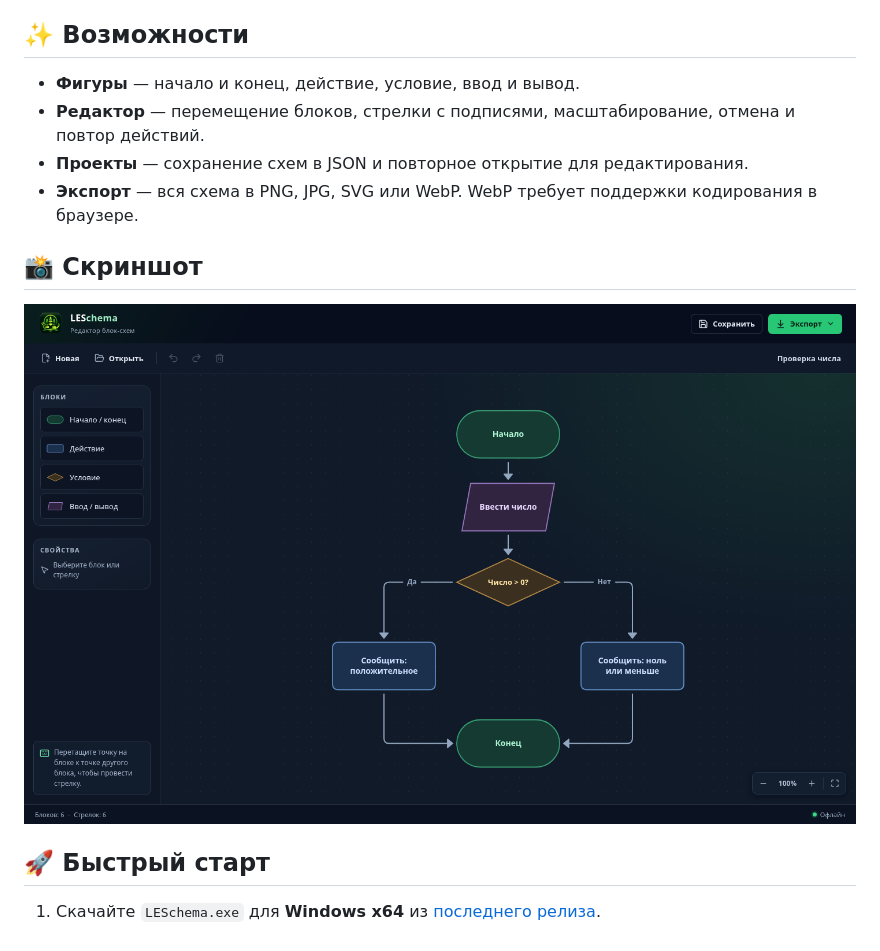
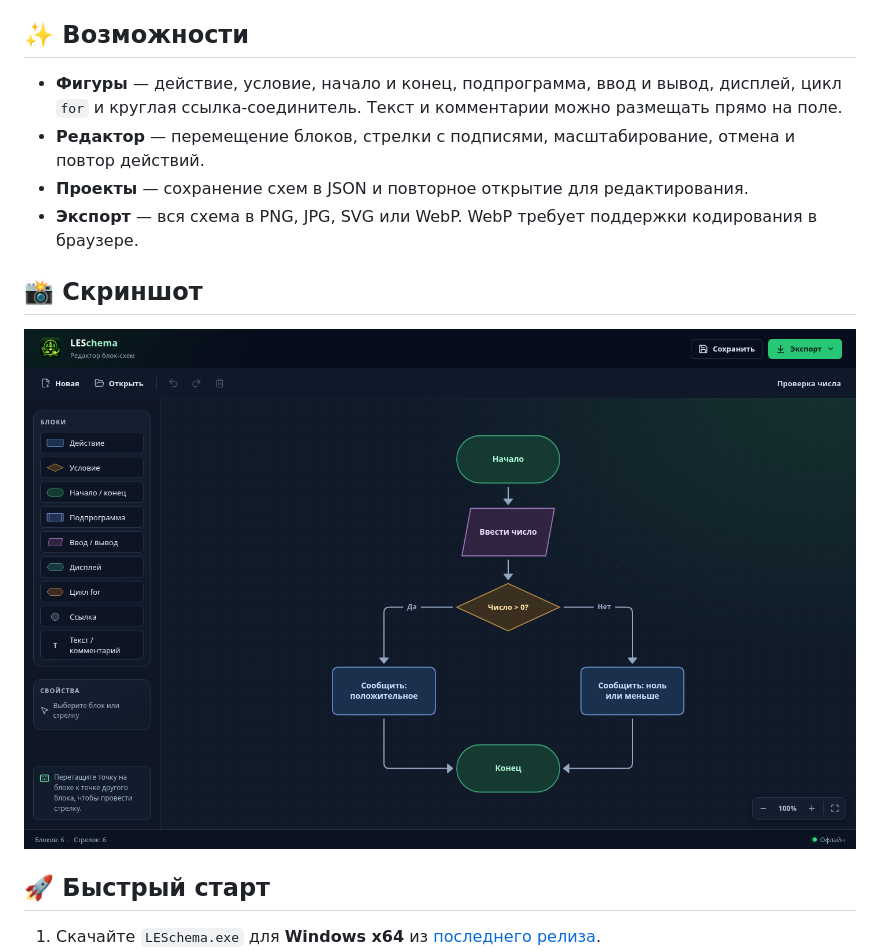
Before and after one commit to LES-Core/LESchema, a Markdown page: README.md, the part around the change. Rendered like a GitHub page; pictures changed too: screenshots/editor.png.

```diff
--- a/README.md
+++ b/README.md
@@ -31,7 +31,7 @@
 
 ## ✨ Возможности
 
-- **Фигуры** — начало и конец, действие, условие, ввод и вывод.
+- **Фигуры** — действие, условие, начало и конец, подпрограмма, ввод и вывод, дисплей, цикл `for` и круглая ссылка-соединитель. Текст и комментарии можно размещать прямо на поле.
 - **Редактор** — перемещение блоков, стрелки с подписями, масштабирование, отмена и повтор действий.
 - **Проекты** — сохранение схем в JSON и повторное открытие для редактирования.
 - **Экспорт** — вся схема в PNG, JPG, SVG или WebP. WebP требует поддержки кодирования в браузере.
```
Also changed, not shown: 7 other files.
